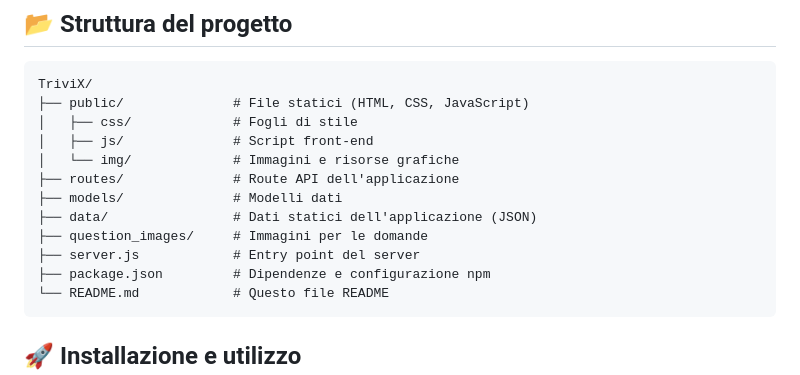
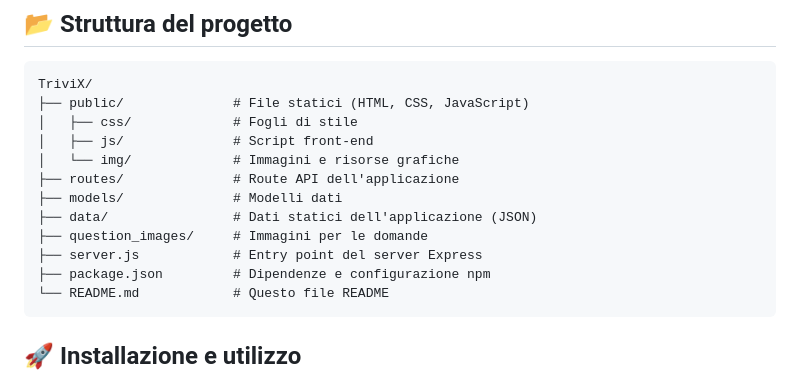
Before and after one commit to ilGalghi/TriviX, a Markdown page: README.md, the part around the change. Rendered like a GitHub page.

````diff
--- a/README.md
+++ b/README.md
@@ -45,7 +45,7 @@ TriviX/
 ├── models/              # Modelli dati
 ├── data/                # Dati statici dell'applicazione (JSON)
 ├── question_images/     # Immagini per le domande
-├── server.js            # Entry point del server
+├── server.js            # Entry point del server Express
 ├── package.json         # Dipendenze e configurazione npm
 └── README.md            # Questo file README
 ```
````
